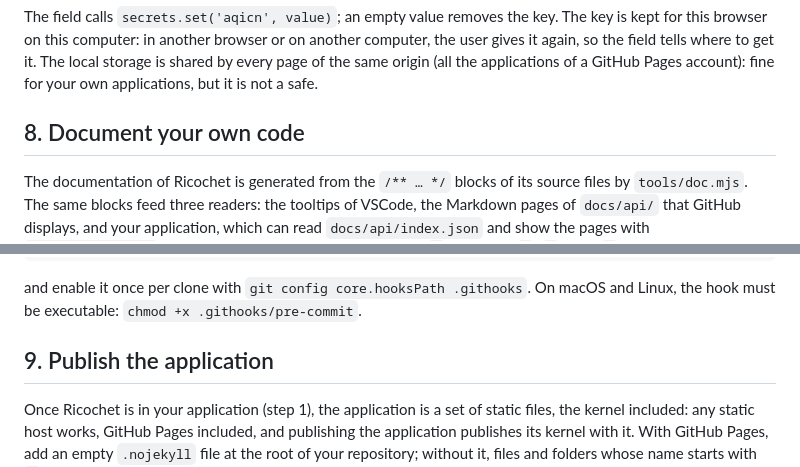
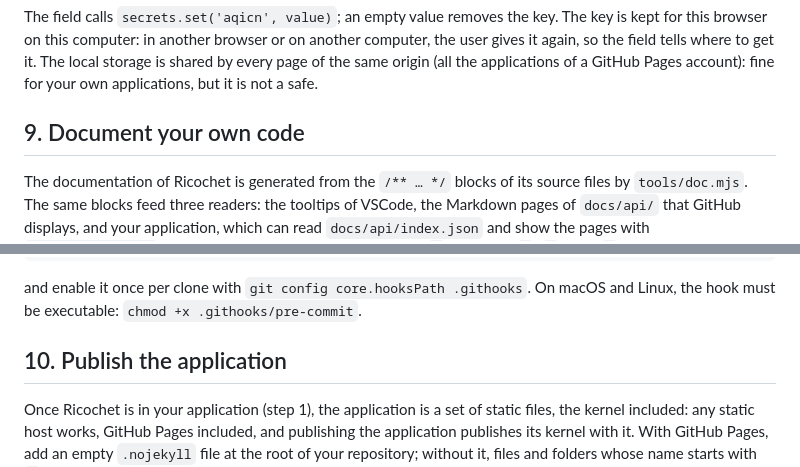
Before and after one commit to Rigalto/ricochet, a Markdown page: docs/GUIDE.md, 2 parts joined by grey strips. GitHub-like rendering.

```diff
--- a/docs/GUIDE.md
+++ b/docs/GUIDE.md
@@ -246,7 +279,7 @@ this computer: in another browser or on another computer, the user gives it agai
 it. The local storage is shared by every page of the same origin (all the applications of a GitHub Pages account):
 fine for your own applications, but it is not a safe.
 
-## 8. Document your own code
+## 9. Document your own code
 
 The documentation of Ricochet is generated from the `/** … */` blocks of its source files by `tools/doc.mjs`. The
 same blocks feed three readers: the tooltips of VSCode, the Markdown pages of `docs/api/` that GitHub displays, and
@@ -309,7 +342,7 @@ git add docs/api
 and enable it once per clone with `git config core.hooksPath .githooks`. On macOS and Linux, the hook must be
 executable: `chmod +x .githooks/pre-commit`.
 
-## 9. Publish the application
+## 10. Publish the application
 
 Once Ricochet is in your application (step 1), the application is a set of static files, the kernel included: any
 static host works, GitHub Pages included, and publishing the application publishes its kernel with it. With GitHub Pages, add an empty `.nojekyll` file at the root of your repository; without it,
```
Also changed, not shown: other parts of docs/GUIDE.md (+37 -4 lines), README.md (+4 -0 lines), docs/DESIGN.md (+1 -0 lines).
